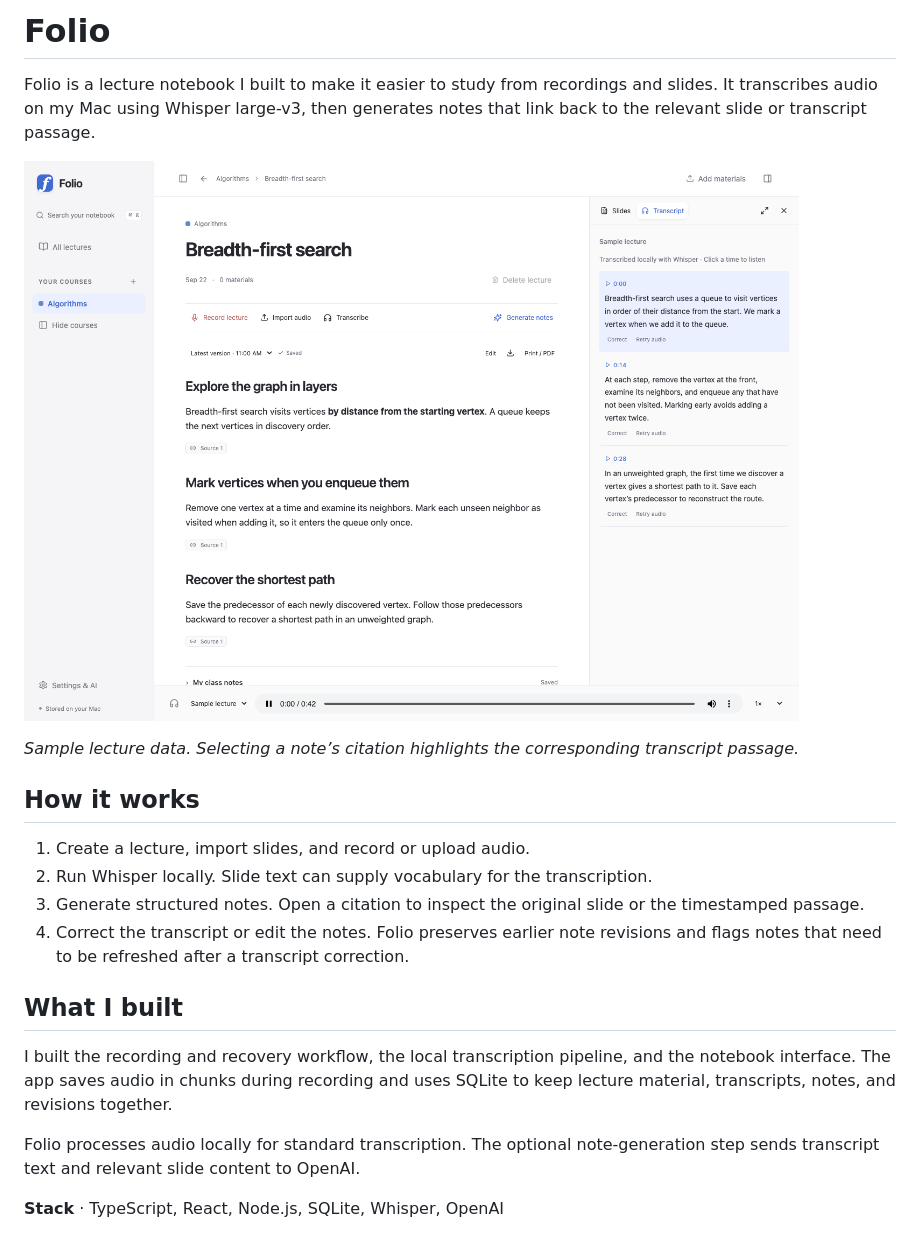
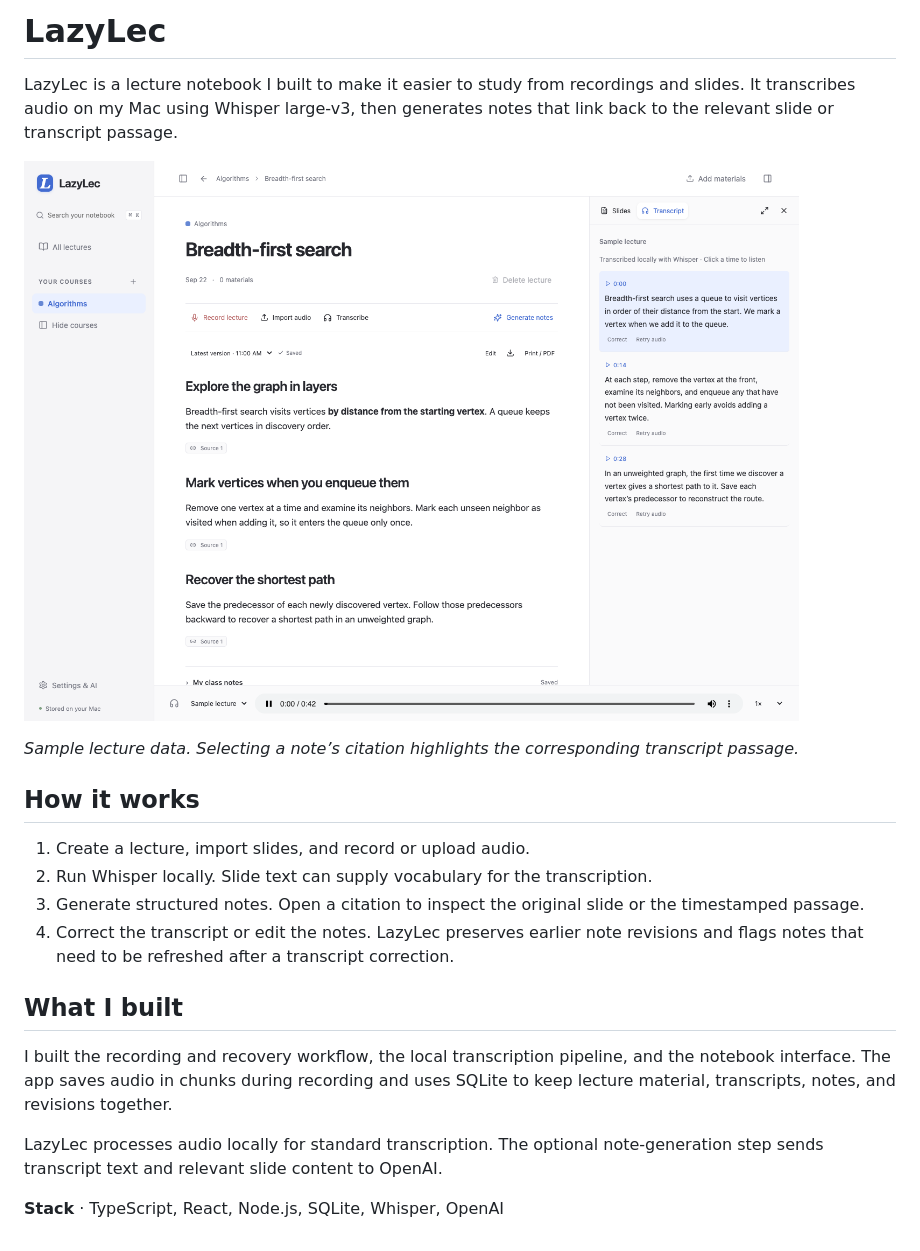
Before and after one commit to salhashi/lazylec-showcase, a Markdown page: README.md, the part around one of its changes. Rendered like a GitHub page; pictures changed too: images/breadth-first-search.png.

Commit message:
Rename the showcase to LazyLec

```diff
--- a/README.md
+++ b/README.md
@@ -1,4 +1,4 @@
-# Folio
+# LazyLec
 
-Folio is a lecture notebook I built to make it easier to study from recordings and slides. It transcribes audio on my Mac using Whisper large-v3, then generates notes that link back to the relevant slide or transcript passage.
+LazyLec is a lecture notebook I built to make it easier to study from recordings and slides. It transcribes audio on my Mac using Whisper large-v3, then generates notes that link back to the relevant slide or transcript passage.
 
@@ -11,12 +11,12 @@ Folio is a lecture notebook I built to make it easier to study from recordings a
 1. Create a lecture, import slides, and record or upload audio.
 2. Run Whisper locally. Slide text can supply vocabulary for the transcription.
 3. Generate structured notes. Open a citation to inspect the original slide or the timestamped passage.
-4. Correct the transcript or edit the notes. Folio preserves earlier note revisions and flags notes that need to be refreshed after a transcript correction.
+4. Correct the transcript or edit the notes. LazyLec preserves earlier note revisions and flags notes that need to be refreshed after a transcript correction.
 
 ## What I built
 
 I built the recording and recovery workflow, the local transcription pipeline, and the notebook interface. The app saves audio in chunks during recording and uses SQLite to keep lecture material, transcripts, notes, and revisions together.
 
-Folio processes audio locally for standard transcription. The optional note-generation step sends transcript text and relevant slide content to OpenAI.
+LazyLec processes audio locally for standard transcription. The optional note-generation step sends transcript text and relevant slide content to OpenAI.
 
 **Stack** · TypeScript, React, Node.js, SQLite, Whisper, OpenAI
```
Also changed, not shown: other parts of README.md (+1 -1 lines).
